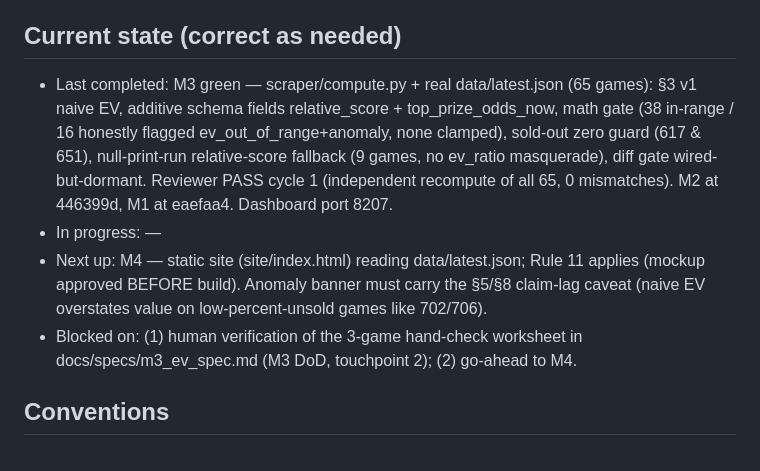
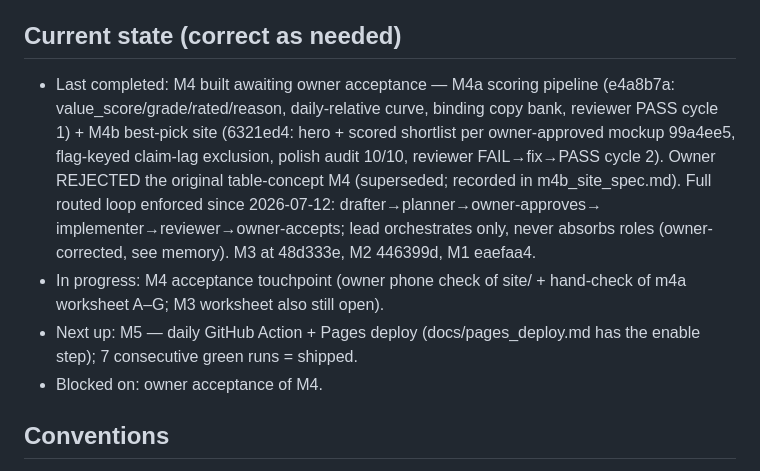
Before and after one commit to jdptwh/lottobot, a Markdown page: CLAUDE.md, the part around the change. Rendered like a GitHub page.

Commit message:
Update CLAUDE.md current state: M4 built, awaiting owner acceptance
Co-Authored-By: Claude Fable 5 <noreply@anthropic.com>

```diff
--- a/CLAUDE.md
+++ b/CLAUDE.md
@@ -19,20 +19,20 @@ capability is DORMANT by default (`PANEL_ENABLED=0`, `ASSET_ENABLED=0`) — unti
 enabled, this repo behaves as a plain routed-agent project.
 
 ## Current state (correct as needed)
-- Last completed: M3 green — scraper/compute.py + real data/latest.json (65
-  games): §3 v1 naive EV, additive schema fields relative_score +
-  top_prize_odds_now, math gate (38 in-range / 16 honestly flagged
-  ev_out_of_range+anomaly, none clamped), sold-out zero guard (617 & 651),
-  null-print-run relative-score fallback (9 games, no ev_ratio masquerade),
-  diff gate wired-but-dormant. Reviewer PASS cycle 1 (independent recompute of
-  all 65, 0 mismatches). M2 at 446399d, M1 at eaefaa4. Dashboard port 8207.
-- In progress: —
-- Next up: M4 — static site (site/index.html) reading data/latest.json; Rule 11
-  applies (mockup approved BEFORE build). Anomaly banner must carry the §5/§8
-  claim-lag caveat (naive EV overstates value on low-percent-unsold games like
-  702/706).
-- Blocked on: (1) human verification of the 3-game hand-check worksheet in
-  docs/specs/m3_ev_spec.md (M3 DoD, touchpoint 2); (2) go-ahead to M4.
+- Last completed: M4 built awaiting owner acceptance — M4a scoring pipeline
+  (e4a8b7a: value_score/grade/rated/reason, daily-relative curve, binding copy
+  bank, reviewer PASS cycle 1) + M4b best-pick site (6321ed4: hero + scored
+  shortlist per owner-approved mockup 99a4ee5, flag-keyed claim-lag exclusion,
+  polish audit 10/10, reviewer FAIL→fix→PASS cycle 2). Owner REJECTED the
+  original table-concept M4 (superseded; recorded in m4b_site_spec.md).
+  Full routed loop enforced since 2026-07-12: drafter→planner→owner-approves→
+  implementer→reviewer→owner-accepts; lead orchestrates only, never absorbs
+  roles (owner-corrected, see memory). M3 at 48d333e, M2 446399d, M1 eaefaa4.
+- In progress: M4 acceptance touchpoint (owner phone check of site/ + hand-check
+  of m4a worksheet A–G; M3 worksheet also still open).
+- Next up: M5 — daily GitHub Action + Pages deploy (docs/pages_deploy.md has
+  the enable step); 7 consecutive green runs = shipped.
+- Blocked on: owner acceptance of M4.
 
 ## Conventions
 - Stack / language: Python 3.11 target (3.12 local OK); scraper deps `requests` +
```
